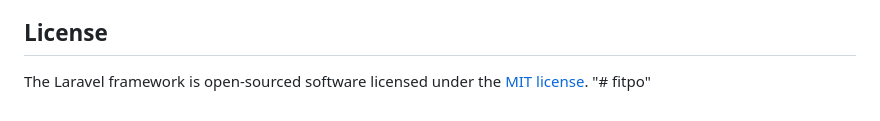
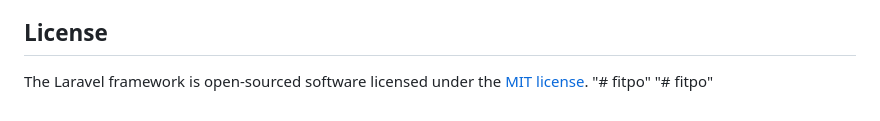
Before and after one commit to thumptraining/fitpo, a Markdown page: README.md, the part around the change. Drawn GitHub-style.

```diff
--- a/README.md
+++ b/README.md
@@ -65,3 +65,4 @@ If you discover a security vulnerability within Laravel, please send an e-mail t
 
 The Laravel framework is open-sourced software licensed under the [MIT license](https://opensource.org/licenses/MIT).
 "# fitpo"
+"# fitpo"
```
